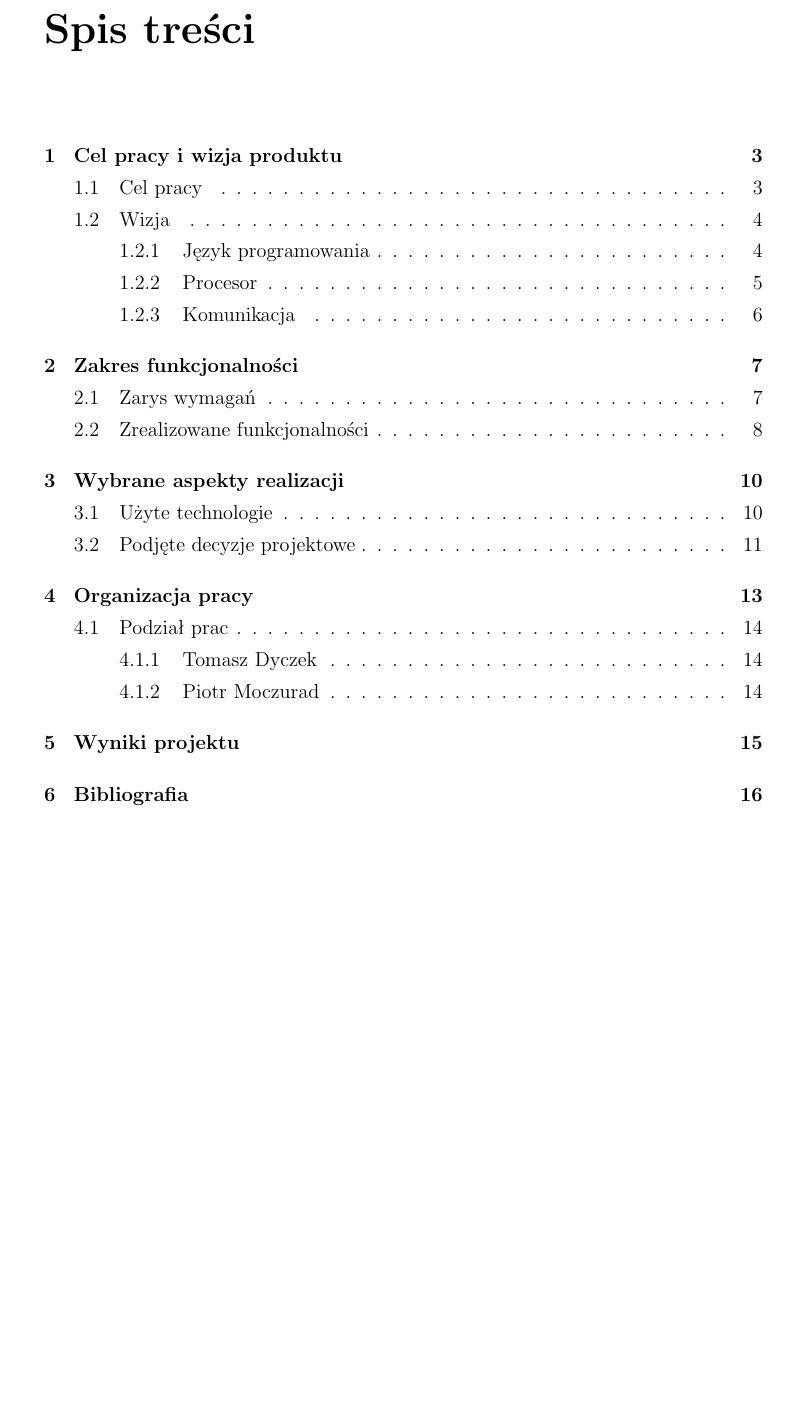
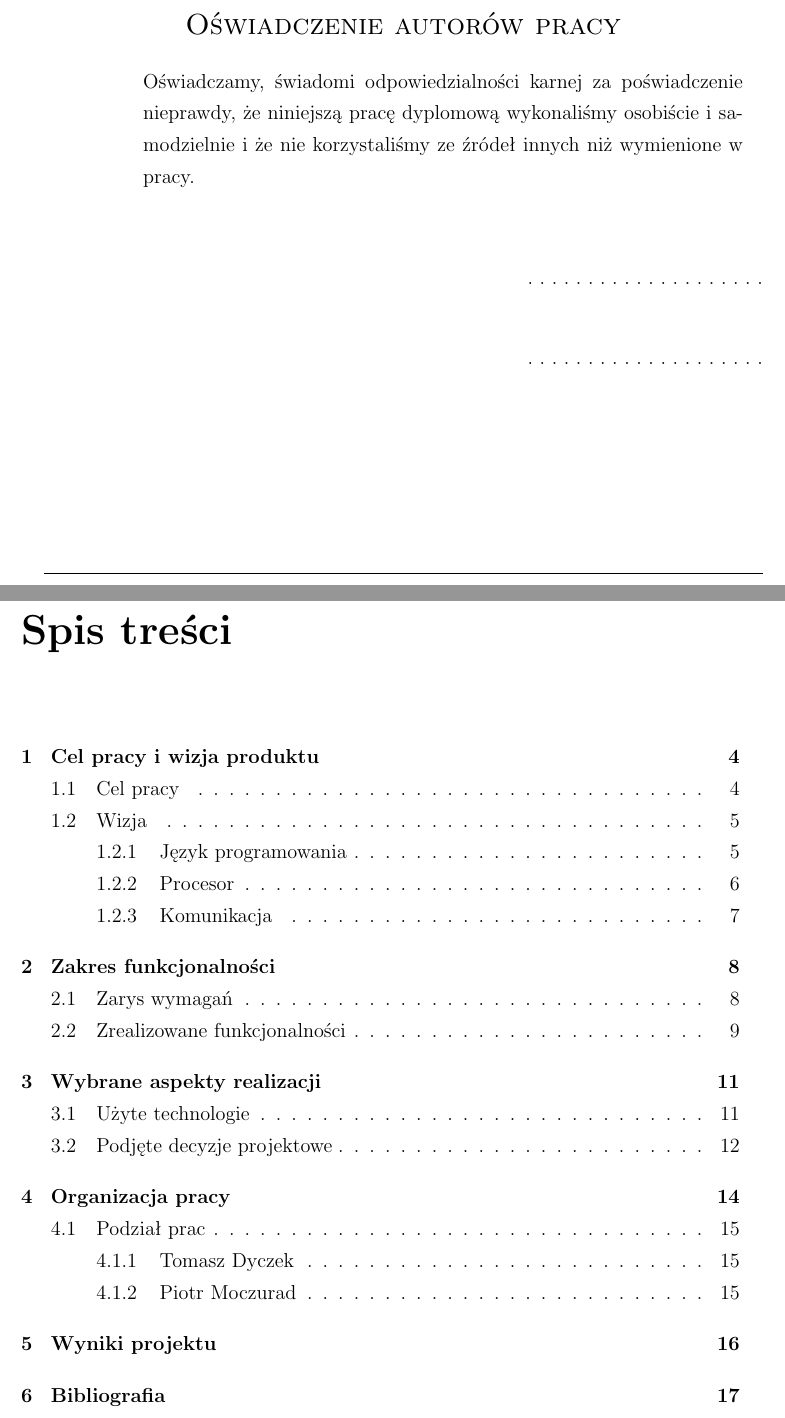
Before and after one commit to piotrMocz/fpga-coprocessor, a LaTeX document (docs/przewodnik/main.tex, which reads docs/przewodnik/chapters/disclaimer.tex): part of page 2 of 16 before the commit and two parts of pages 2 and 3 of 17 after it, the two joined at a grey line, cut at the place of the change, the shorter picture padded with empty space. Compiled offline with pdfLaTeX.

Commit message:
Oswiadczenie w przewodniku

```diff
--- /dev/null
+++ b/docs/przewodnik/chapters/disclaimer.tex
@@ -0,0 +1,18 @@
+\fancypagestyle{zzz}{
+\fancyhf{}
+}
+\thispagestyle{zzz}
+\vspace*{\fill}
+\begin{center}
+\Large\textsc{Oświadczenie autorów pracy}
+\end{center}
+\begin{addmargin}[5em]{1em}% 1em left, 2em right
+Oświadczamy, świadomi odpowiedzialności karnej za poświadczenie nieprawdy, że niniejszą pracę dyplomową wykonaliśmy osobiście i samodzielnie i że nie korzystaliśmy ze źródeł innych niż wymienione w pracy.
+\end{addmargin}
+\vspace{1cm}
+\begin{flushright}
+. . . . . . . . . . . . . . . . . . . .\vspace{1cm}
+
+. . . . . . . . . . . . . . . . . . . .
+\end{flushright}
+\vspace{3cm}
--- a/docs/przewodnik/main.tex
+++ b/docs/przewodnik/main.tex
@@ -6,6 +6,7 @@
 \usepackage{subcaption}
 \usepackage[a4paper,width=150mm,top=25mm,bottom=25mm,bindingoffset=6mm]{geometry}
 \usepackage{fancyhdr}
+\usepackage{scrextend}
 \usepackage[nottoc,numbib]{tocbibind}
 \pagestyle{fancy}
 \linespread{1.3}
@@ -24,6 +25,7 @@
 
 \begin{document}
 	\input{titlepage}
+	\input{chapters/disclaimer}
 	\tableofcontents
 
 	\chapter{Cel pracy i wizja produktu}
```
